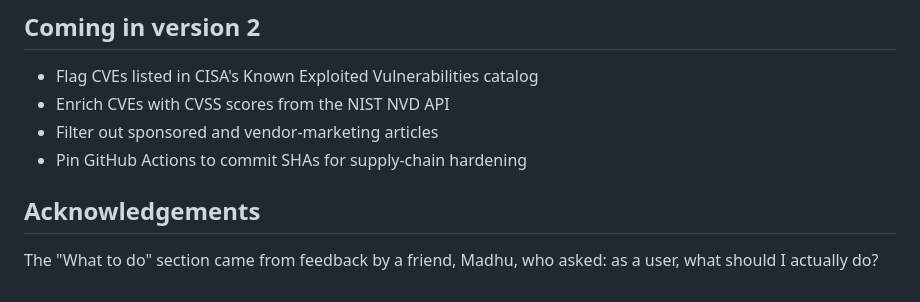
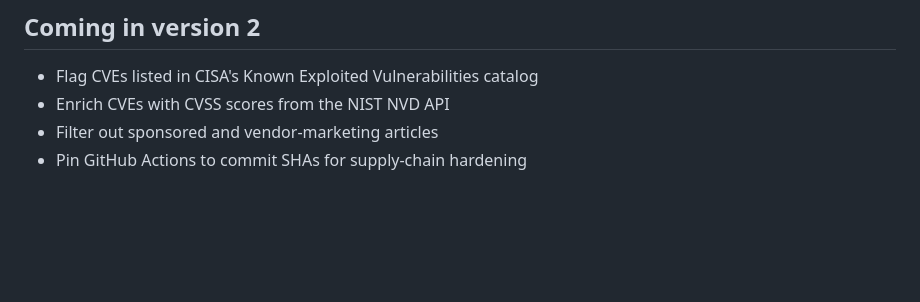
Before and after one commit to deekgrs/security-briefing-bot, a Markdown page: README.md, the part around the change. GitHub-like rendering; blank space fills up the shorter version.

Commit message:
Update README for version 1

```diff
--- a/README.md
+++ b/README.md
@@ -84,7 +84,3 @@ docs/              Published briefing and archive (GitHub Pages)
 - Enrich CVEs with CVSS scores from the NIST NVD API
 - Filter out sponsored and vendor-marketing articles
 - Pin GitHub Actions to commit SHAs for supply-chain hardening
-
-## Acknowledgements
-
-The "What to do" section came from feedback by a friend, Madhu, who asked: as a user, what should I actually do?
```
